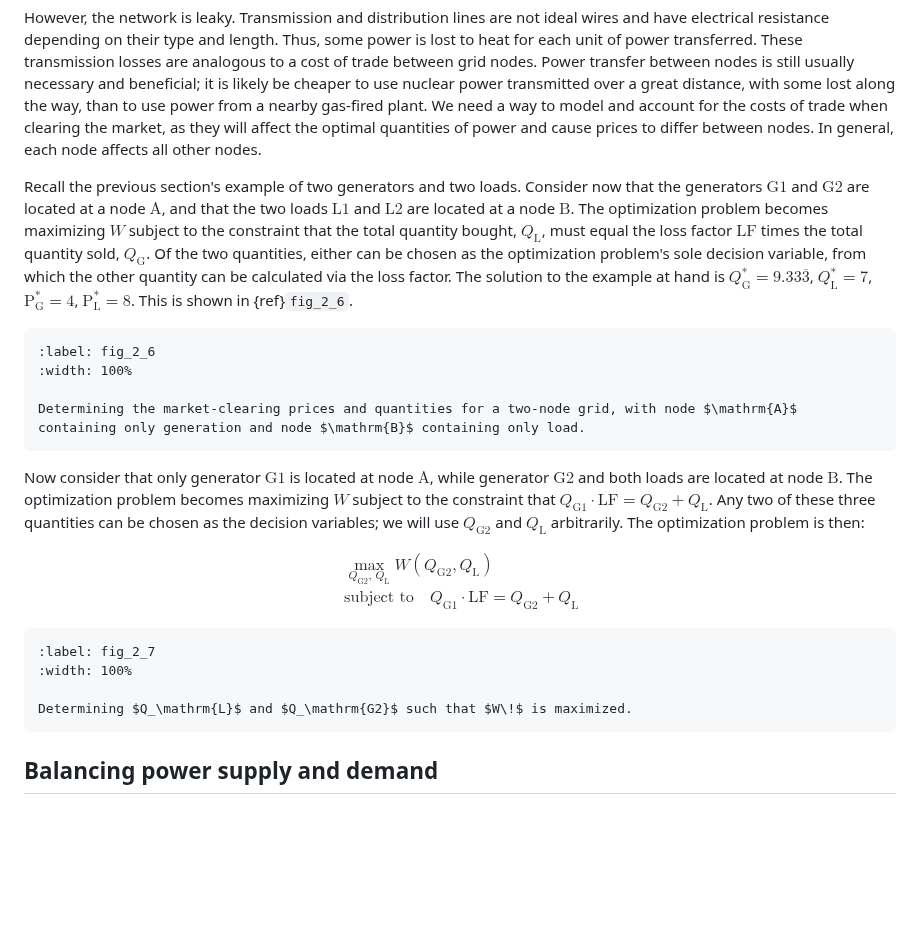
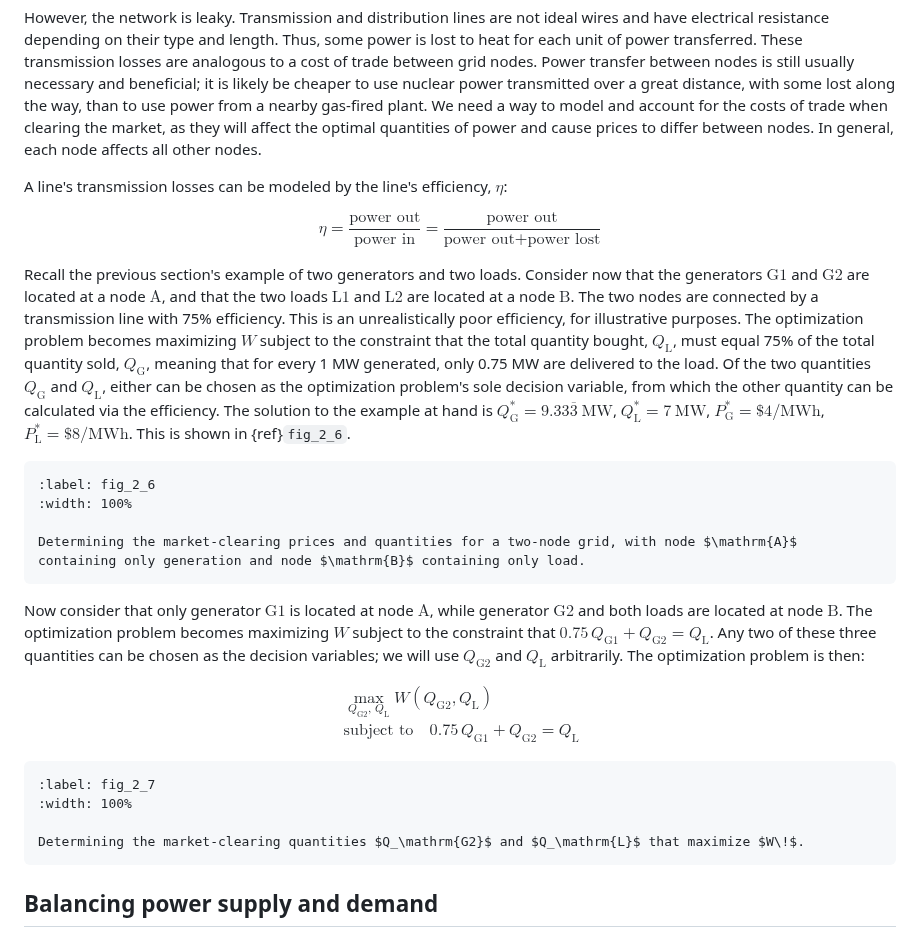
Before and after one commit to keeganmjgreen/ontario_electricity_market, a Markdown page: 2_supply_and_demand_of_electricity.md, the part around the change. GitHub-like rendering; blank space fills up the shorter version.

Commit message:
continue chapter 2 section "The market network"
- Replace line "loss factor" with line efficiency.
- Fix constraint `0.75 Q_G1 + Q_G2 = Q_L`.
- Add units to solution.

````diff
--- a/2_supply_and_demand_of_electricity.md
+++ b/2_supply_and_demand_of_electricity.md
@@ -112,7 +112,13 @@ We have established that for a given market, at a given time, there is one marke
 
 However, the network is leaky. Transmission and distribution lines are not ideal wires and have electrical resistance depending on their type and length. Thus, some power is lost to heat for each unit of power transferred. These transmission losses are analogous to a cost of trade between grid nodes. Power transfer between nodes is still usually necessary and beneficial; it is likely be cheaper to use nuclear power transmitted over a great distance, with some lost along the way, than to use power from a nearby gas-fired plant. We need a way to model and account for the costs of trade when clearing the market, as they will affect the optimal quantities of power and cause prices to differ between nodes. In general, each node affects all other nodes.
 
-Recall the previous section's example of two generators and two loads. Consider now that the generators $\mathrm{G1}$ and $\mathrm{G2}$ are located at a node $\mathrm{A}$, and that the two loads $\mathrm{L1}$ and $\mathrm{L2}$ are located at a node $\mathrm{B}$. The optimization problem becomes maximizing $W\!$ subject to the constraint that the total quantity bought, $Q_\mathrm{L}$, must equal the loss factor $\mathrm{LF}$ times the total quantity sold, $Q_\mathrm{G}$. Of the two quantities, either can be chosen as the optimization problem's sole decision variable, from which the other quantity can be calculated via the loss factor. The solution to the example at hand is $Q_\mathrm{G}^* = 9.33\overline{3}$, $Q_\mathrm{L}^* = 7$, $\mathrm{P}_\mathrm{G}^* = 4$, $\mathrm{P}_\mathrm{L}^* = 8$. This is shown in {ref}`fig_2_6`.
+A line's transmission losses can be modeled by the line's efficiency, $\eta$:
+
+$$
+\eta = \frac{\text{power out}}{\text{power in}} = \frac{\text{power out}}{\text{power out} + \text{power lost}}
+$$
+
+Recall the previous section's example of two generators and two loads. Consider now that the generators $\mathrm{G1}$ and $\mathrm{G2}$ are located at a node $\mathrm{A}$, and that the two loads $\mathrm{L1}$ and $\mathrm{L2}$ are located at a node $\mathrm{B}$. The two nodes are connected by a transmission line with 75% efficiency. This is an unrealistically poor efficiency, for illustrative purposes. The optimization problem becomes maximizing $W\!$ subject to the constraint that the total quantity bought, $Q_\mathrm{L}$, must equal 75% of the total quantity sold, $Q_\mathrm{G}$, meaning that for every 1 MW generated, only 0.75 MW are delivered to the load. Of the two quantities $Q_\mathrm{G}$ and $Q_\mathrm{L}$, either can be chosen as the optimization problem's sole decision variable, from which the other quantity can be calculated via the efficiency. The solution to the example at hand is $Q_\mathrm{G}^* = 9.33\overline{3} \ \mathrm{MW}$, $Q_\mathrm{L}^* = 7 \ \mathrm{MW}$, $P_\mathrm{G}^* = \$4/\mathrm{MWh}$, $P_\mathrm{L}^* = \$8/\mathrm{MWh}$. This is shown in {ref}`fig_2_6`.
 
 <!-- How to quantify cost of transmission? Delta p times delta q? -->
 <!-- Who pays for losses? -->
@@ -125,12 +131,12 @@ Recall the previous section's example of two generators and two loads. Consider
 Determining the market-clearing prices and quantities for a two-node grid, with node $\mathrm{A}$ containing only generation and node $\mathrm{B}$ containing only load.
 ```
 
-Now consider that only generator $\mathrm{G1}$ is located at node $\mathrm{A}$, while generator $\mathrm{G2}$ and both loads are located at node $\mathrm{B}$. The optimization problem becomes maximizing $W\!$ subject to the constraint that $Q_\mathrm{G1} \cdot \mathrm{LF} = Q_\mathrm{G2} + Q_\mathrm{L}$. Any two of these three quantities can be chosen as the decision variables; we will use $Q_\mathrm{G2}$ and $Q_\mathrm{L}$ arbitrarily. The optimization problem is then:
+Now consider that only generator $\mathrm{G1}$ is located at node $\mathrm{A}$, while generator $\mathrm{G2}$ and both loads are located at node $\mathrm{B}$. The optimization problem becomes maximizing $W\!$ subject to the constraint that $0.75 \, Q_\mathrm{G1} + Q_\mathrm{G2} = Q_\mathrm{L}$. Any two of these three quantities can be chosen as the decision variables; we will use $Q_\mathrm{G2}$ and $Q_\mathrm{L}$ arbitrarily. The optimization problem is then:
 
 $$
 \begin{aligned}
 & \!\! \max_{Q_\mathrm{G2}, \, Q_\mathrm{L}} W(Q_\mathrm{G2}, Q_\mathrm{L}) \\
-& \text{subject to} \quad Q_\mathrm{G1} \cdot \mathrm{LF} = Q_\mathrm{G2} + Q_\mathrm{L}
+& \text{subject to} \quad 0.75 \, Q_\mathrm{G1} + Q_\mathrm{G2} = Q_\mathrm{L}
 \end{aligned}
 $$
 
@@ -138,7 +144,7 @@ $$
 :label: fig_2_7
 :width: 100%
 
-Determining $Q_\mathrm{L}$ and $Q_\mathrm{G2}$ such that $W\!$ is maximized.
+Determining the market-clearing quantities $Q_\mathrm{G2}$ and $Q_\mathrm{L}$ that maximize $W\!$.
 ```
 
 ## Balancing power supply and demand
````
